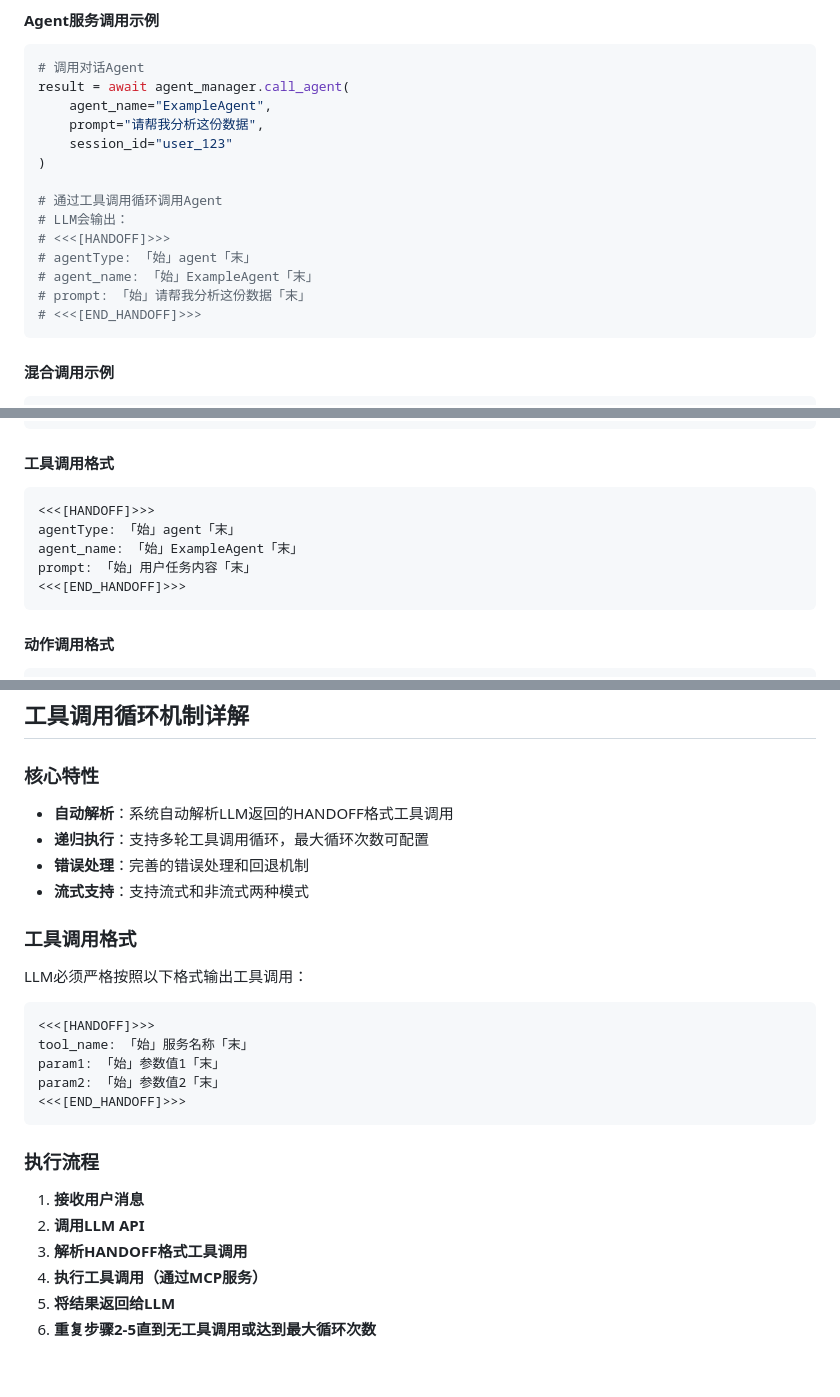
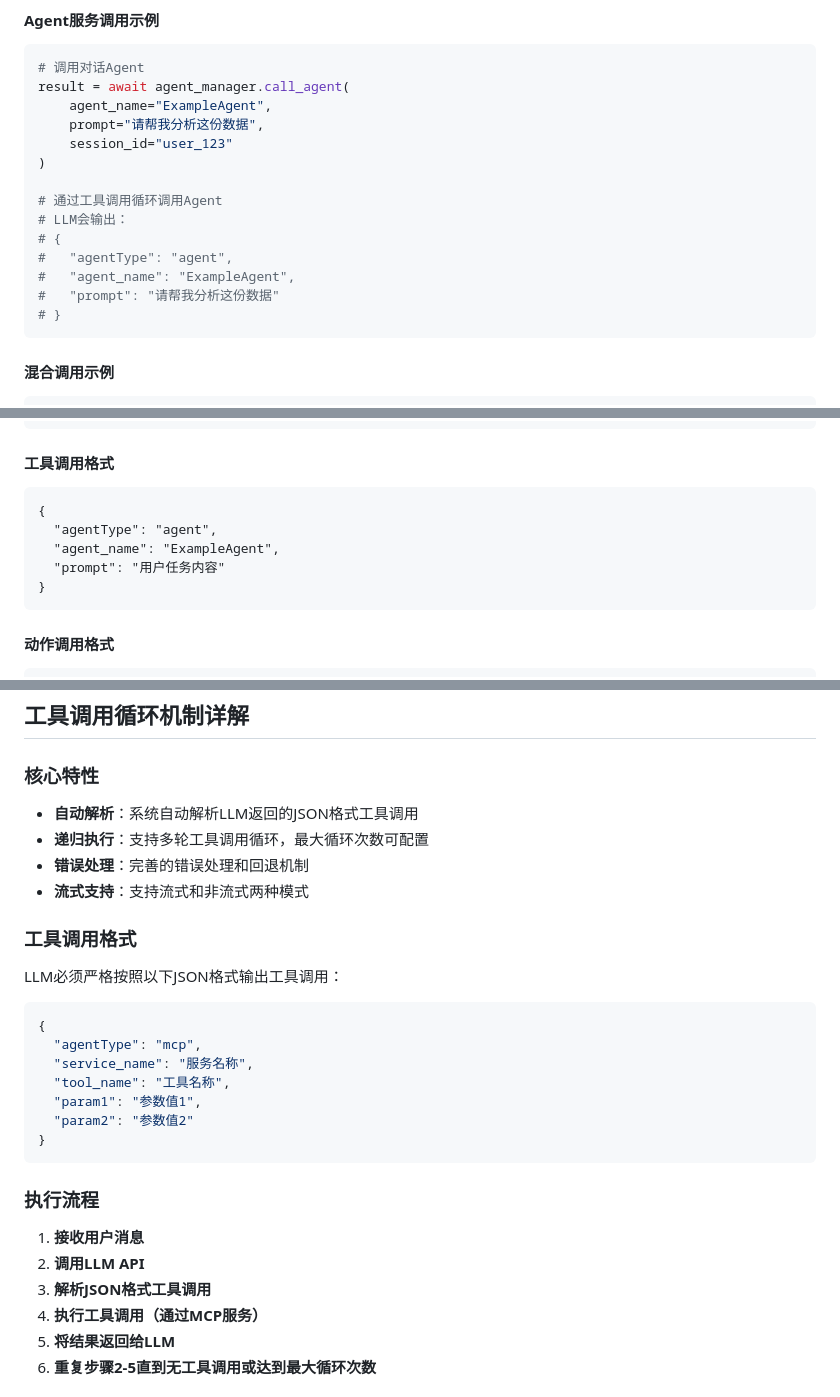
Before and after one commit to xwdqy/NagaAgent, a Markdown page: README.md, 3 parts joined by grey strips. Rendered like a GitHub page; blank space fills up the shorter version.

Commit message:
更新README，删除旧的HANDOFF格式，统一使用JSON格式

````diff
--- a/README.md
+++ b/README.md
@@ -337,11 +337,11 @@ result = await agent_manager.call_agent(
 
 # 通过工具调用循环调用Agent
 # LLM会输出：
-# <<<[HANDOFF]>>>
-# agentType: 「始」agent「末」
-# agent_name: 「始」ExampleAgent「末」
-# prompt: 「始」请帮我分析这份数据「末」
-# <<<[END_HANDOFF]>>>
+# {
+#   "agentType": "agent",
+#   "agent_name": "ExampleAgent",
+#   "prompt": "请帮我分析这份数据"
+# }
 ```
 
 #### 混合调用示例
@@ -639,11 +639,11 @@ result = await mcp_manager.unified_call(
 
 #### 工具调用格式
 ```
-<<<[HANDOFF]>>>
-agentType: 「始」agent「末」
-agent_name: 「始」ExampleAgent「末」
-prompt: 「始」用户任务内容「末」
-<<<[END_HANDOFF]>>>
+{
+  "agentType": "agent",
+  "agent_name": "ExampleAgent",
+  "prompt": "用户任务内容"
+}
 ```
 
 #### 动作调用格式
@@ -951,26 +951,28 @@ MIT License
 ## 工具调用循环机制详解
 
 ### 核心特性
-- **自动解析**：系统自动解析LLM返回的HANDOFF格式工具调用
+- **自动解析**：系统自动解析LLM返回的JSON格式工具调用
 - **递归执行**：支持多轮工具调用循环，最大循环次数可配置
 - **错误处理**：完善的错误处理和回退机制
 - **流式支持**：支持流式和非流式两种模式
 
 ### 工具调用格式
-LLM必须严格按照以下格式输出工具调用：
+LLM必须严格按照以下JSON格式输出工具调用：
 
-```
-<<<[HANDOFF]>>>
-tool_name: 「始」服务名称「末」
-param1: 「始」参数值1「末」
-param2: 「始」参数值2「末」
-<<<[END_HANDOFF]>>>
+```json
+{
+  "agentType": "mcp",
+  "service_name": "服务名称",
+  "tool_name": "工具名称",
+  "param1": "参数值1",
+  "param2": "参数值2"
+}
 ```
 
 ### 执行流程
 1. **接收用户消息**
 2. **调用LLM API**
-3. **解析HANDOFF格式工具调用**
+3. **解析JSON格式工具调用**
 4. **执行工具调用（通过MCP服务）**
 5. **将结果返回给LLM**
 6. **重复步骤2-5直到无工具调用或达到最大循环次数**
````
Also changed, not shown: other parts of README.md (+5 -5 lines).
